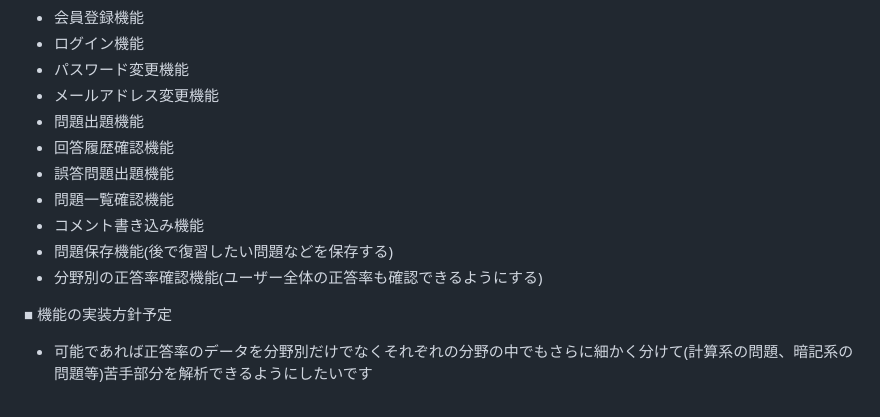
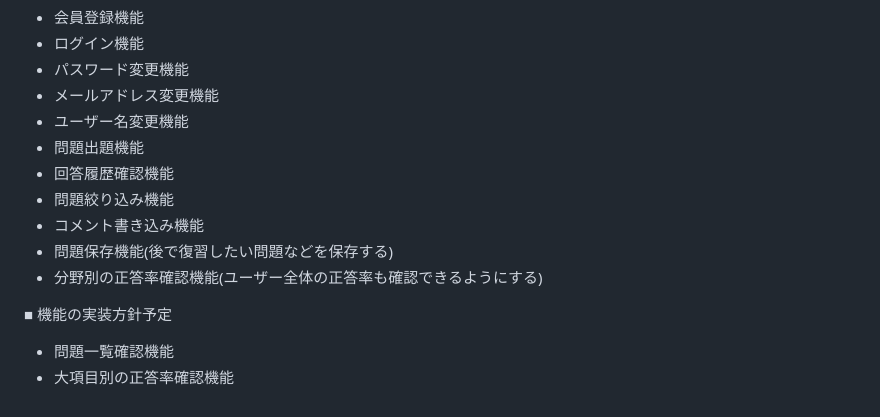
Before and after one commit to Urubu495/eiyoushi-master-quiz, a Markdown page: README.md, the part around the change. Drawn GitHub-style.

Commit message:
readme作成3

```diff
--- a/README.md
+++ b/README.md
@@ -28,13 +28,14 @@ FacebookやTwitter(X)、InstagramなどのSNSを活用して、管理栄養士
 - ログイン機能
 - パスワード変更機能
 - メールアドレス変更機能
+- ユーザー名変更機能
 - 問題出題機能
 - 回答履歴確認機能
-- 誤答問題出題機能
-- 問題一覧確認機能
+- 問題絞り込み機能
 - コメント書き込み機能
 - 問題保存機能(後で復習したい問題などを保存する)
 - 分野別の正答率確認機能(ユーザー全体の正答率も確認できるようにする)
 
 ■ 機能の実装方針予定
-- 可能であれば正答率のデータを分野別だけでなくそれぞれの分野の中でもさらに細かく分けて(計算系の問題、暗記系の問題等)苦手部分を解析できるようにしたいです
+- 問題一覧確認機能
+- 大項目別の正答率確認機能
```
